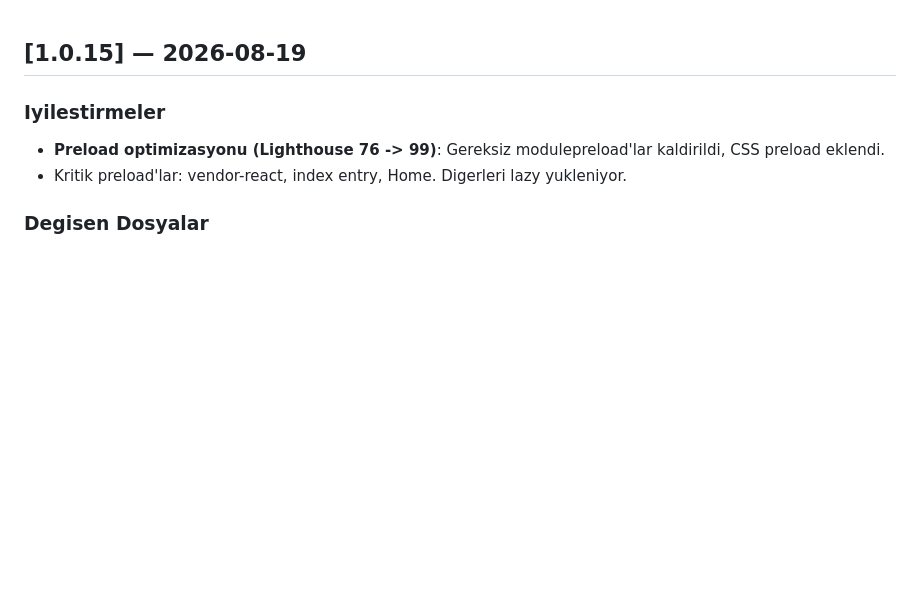
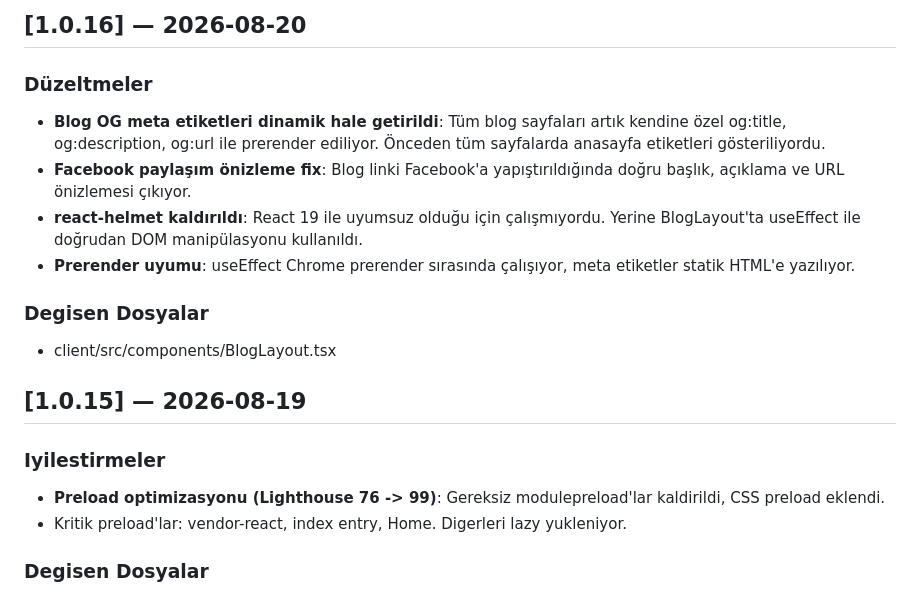
Before and after one commit to maliakoglu/mazzgord, a Markdown page: CHANGELOG.md, the part around the change. Rendered like a GitHub page; blank space fills up the shorter version.

Commit message:
docs: CHANGELOG 1.0.16 — blog OG meta etiketleri dinamik hale getirildi

```diff
--- a/CHANGELOG.md
+++ b/CHANGELOG.md
@@ -1,3 +1,14 @@
+## [1.0.16] — 2026-08-20
+
+### Düzeltmeler
+- **Blog OG meta etiketleri dinamik hale getirildi**: Tüm blog sayfaları artık kendine özel og:title, og:description, og:url ile prerender ediliyor. Önceden tüm sayfalarda anasayfa etiketleri gösteriliyordu.
+- **Facebook paylaşım önizleme fix**: Blog linki Facebook'a yapıştırıldığında doğru başlık, açıklama ve URL önizlemesi çıkıyor.
+- **react-helmet kaldırıldı**: React 19 ile uyumsuz olduğu için çalışmıyordu. Yerine BlogLayout'ta useEffect ile doğrudan DOM manipülasyonu kullanıldı.
+- **Prerender uyumu**: useEffect Chrome prerender sırasında çalışıyor, meta etiketler statik HTML'e yazılıyor.
+
+### Degisen Dosyalar
+- client/src/components/BlogLayout.tsx
+
 
 ## [1.0.15] — 2026-08-19
 
```
